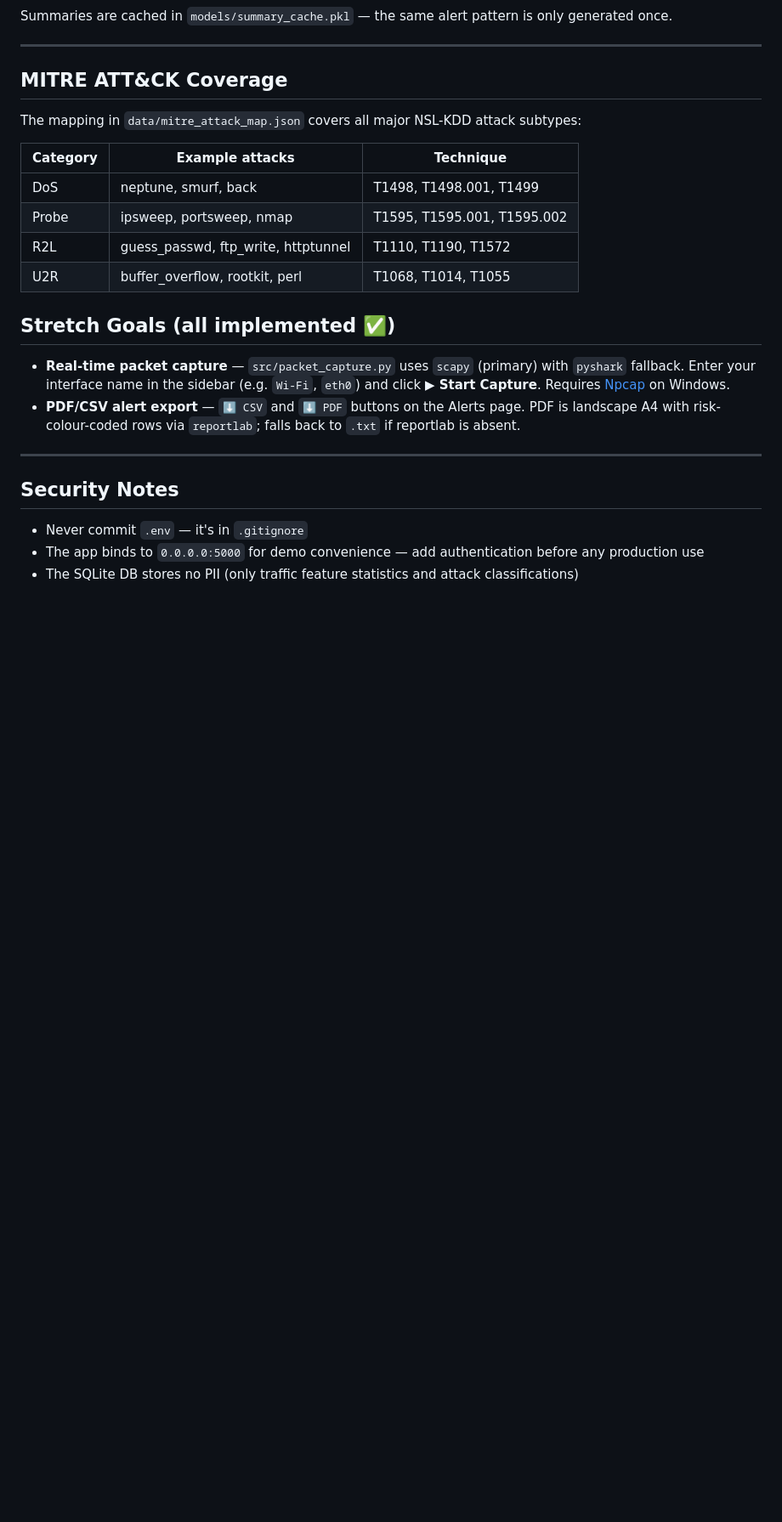
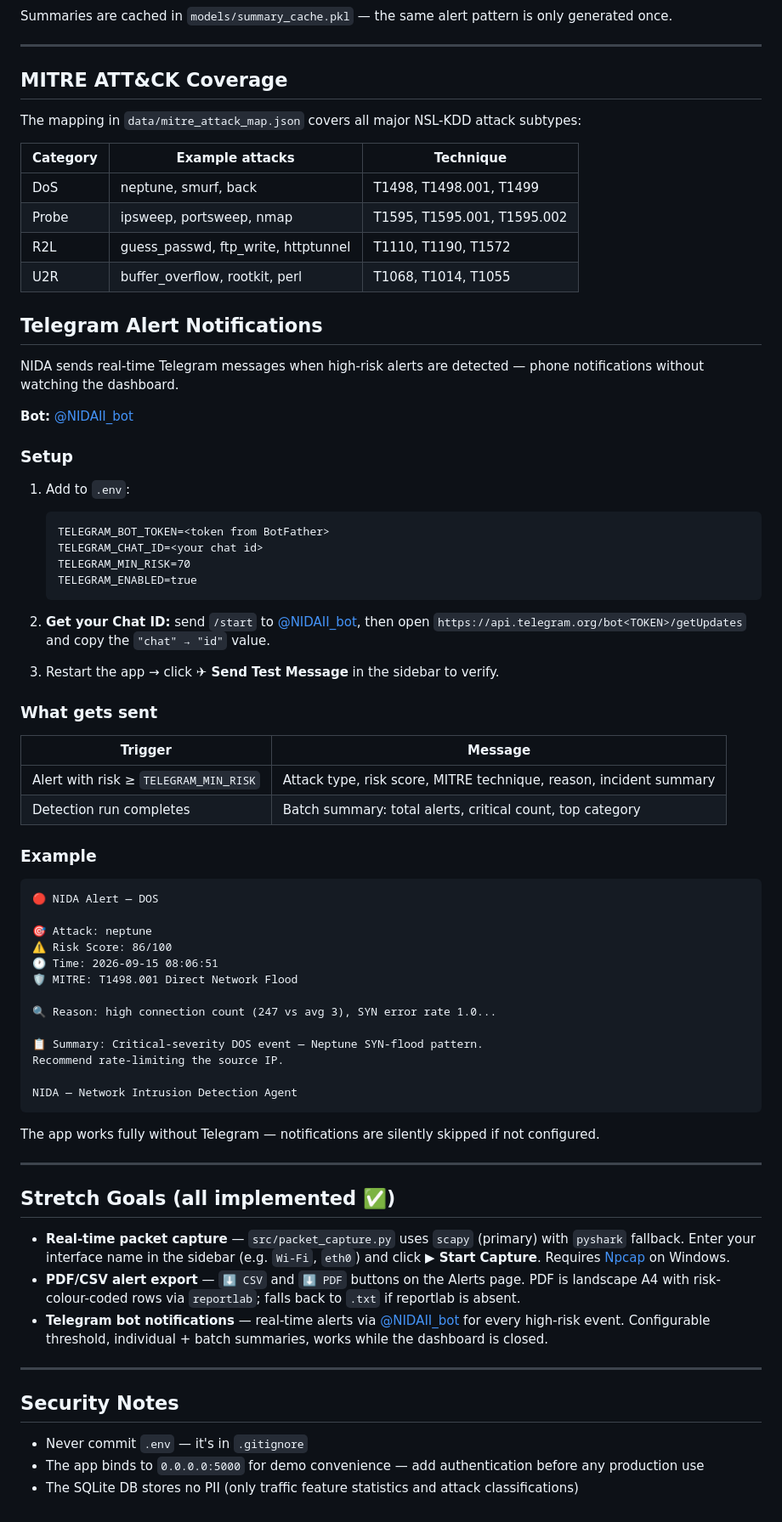
Before and after one commit to vikrammm24/ForgeAlumunusNetworkIntrusion, a Markdown page: README.md, the part around the change. Shown at 85% size. GitHub-like rendering; blank space fills up the shorter version.

Commit message:
docs: add Telegram bot notification section to README

````diff
--- a/README.md
+++ b/README.md
@@ -187,10 +187,61 @@ The mapping in `data/mitre_attack_map.json` covers all major NSL-KDD attack subt
 | U2R | buffer_overflow, rootkit, perl | T1068, T1014, T1055 |
 
 
+## Telegram Alert Notifications
+
+NIDA sends real-time Telegram messages when high-risk alerts are detected — phone notifications without watching the dashboard.
+
+**Bot:** [@NIDAII_bot](https://t.me/NIDAII_bot)
+
+### Setup
+
+1. Add to `.env`:
+   ```
+   TELEGRAM_BOT_TOKEN=<token from BotFather>
+   TELEGRAM_CHAT_ID=<your chat id>
+   TELEGRAM_MIN_RISK=70
+   TELEGRAM_ENABLED=true
+   ```
+
+2. **Get your Chat ID:** send `/start` to [@NIDAII_bot](https://t.me/NIDAII_bot), then open
+   `https://api.telegram.org/bot<TOKEN>/getUpdates` and copy the `"chat" → "id"` value.
+
+3. Restart the app → click **✈ Send Test Message** in the sidebar to verify.
+
+### What gets sent
+
+| Trigger | Message |
+|---|---|
+| Alert with risk ≥ `TELEGRAM_MIN_RISK` | Attack type, risk score, MITRE technique, reason, incident summary |
+| Detection run completes | Batch summary: total alerts, critical count, top category |
+
+### Example
+
+```
+🔴 NIDA Alert — DOS
+
+🎯 Attack: neptune
+⚠️ Risk Score: 86/100
+🕐 Time: 2026-09-15 08:06:51
+🛡 MITRE: T1498.001 Direct Network Flood
+
+🔍 Reason: high connection count (247 vs avg 3), SYN error rate 1.0...
+
+📋 Summary: Critical-severity DOS event — Neptune SYN-flood pattern.
+Recommend rate-limiting the source IP.
+
+NIDA — Network Intrusion Detection Agent
+```
+
+The app works fully without Telegram — notifications are silently skipped if not configured.
+
+---
+
 ## Stretch Goals (all implemented ✅)
 
 - **Real-time packet capture** — `src/packet_capture.py` uses `scapy` (primary) with `pyshark` fallback. Enter your interface name in the sidebar (e.g. `Wi-Fi`, `eth0`) and click **▶ Start Capture**. Requires [Npcap](https://npcap.com/#download) on Windows.
 - **PDF/CSV alert export** — `⬇ CSV` and `⬇ PDF` buttons on the Alerts page. PDF is landscape A4 with risk-colour-coded rows via `reportlab`; falls back to `.txt` if reportlab is absent.
+- **Telegram bot notifications** — real-time alerts via [@NIDAII_bot](https://t.me/NIDAII_bot) for every high-risk event. Configurable threshold, individual + batch summaries, works while the dashboard is closed.
 
 ---
 
````
